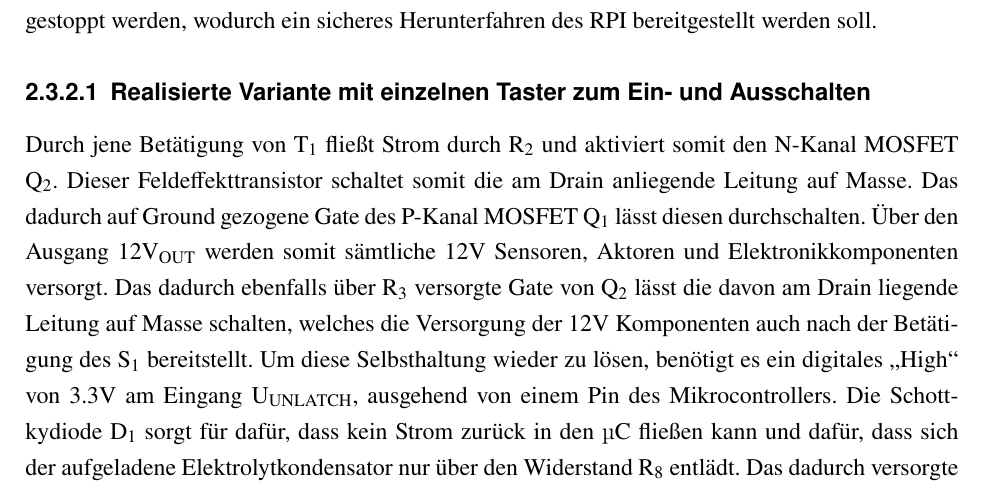
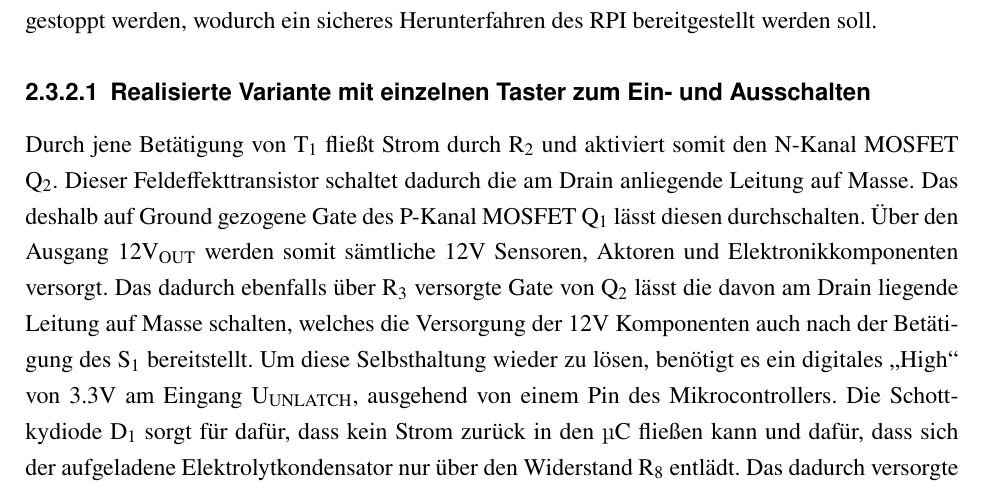
Before and after one commit to avollmaier/ReShuffled, a LaTeX book (mainDocumentation/main.tex, which reads mainDocumentation/modules/elektro.tex): part of page 48 of 93, cut so that both start at the same text. Compiled offline with pdfLaTeX.

Commit message:
electrodoc changed

```diff
--- a/mainDocumentation/modules/elektro.tex
+++ b/mainDocumentation/modules/elektro.tex
@@ -577,8 +577,8 @@ Die Versorgung soll durch ein Signal des RPI gestoppt werden, wodurch ein sicher
 \subsubsection{Realisierte Variante mit einzelnen Taster zum Ein- und Ausschalten}
 
 Durch jene Betätigung von T\textsubscript{1} fließt Strom durch R\textsubscript{2} und aktiviert somit den N-Kanal MOSFET Q\textsubscript{2}.
-Dieser Feldeffekttransistor schaltet somit die am Drain anliegende Leitung auf Masse.
-Das dadurch auf Ground gezogene Gate des P-Kanal MOSFET Q\textsubscript{1} lässt diesen durchschalten.
+Dieser Feldeffekttransistor schaltet dadurch die am Drain anliegende Leitung auf Masse.
+Das deshalb auf Ground gezogene Gate des P-Kanal MOSFET Q\textsubscript{1} lässt diesen durchschalten.
 Über den Ausgang 12V\textsubscript{OUT} werden somit sämtliche 12V Sensoren, Aktoren und Elektronikkomponenten versorgt.
 Das dadurch ebenfalls über R\textsubscript{3} versorgte Gate von Q\textsubscript{2} lässt die davon am Drain liegende Leitung auf Masse schalten,
 welches die Versorgung der 12V Komponenten auch nach der Betätigung des S\textsubscript{1} bereitstellt.
```
